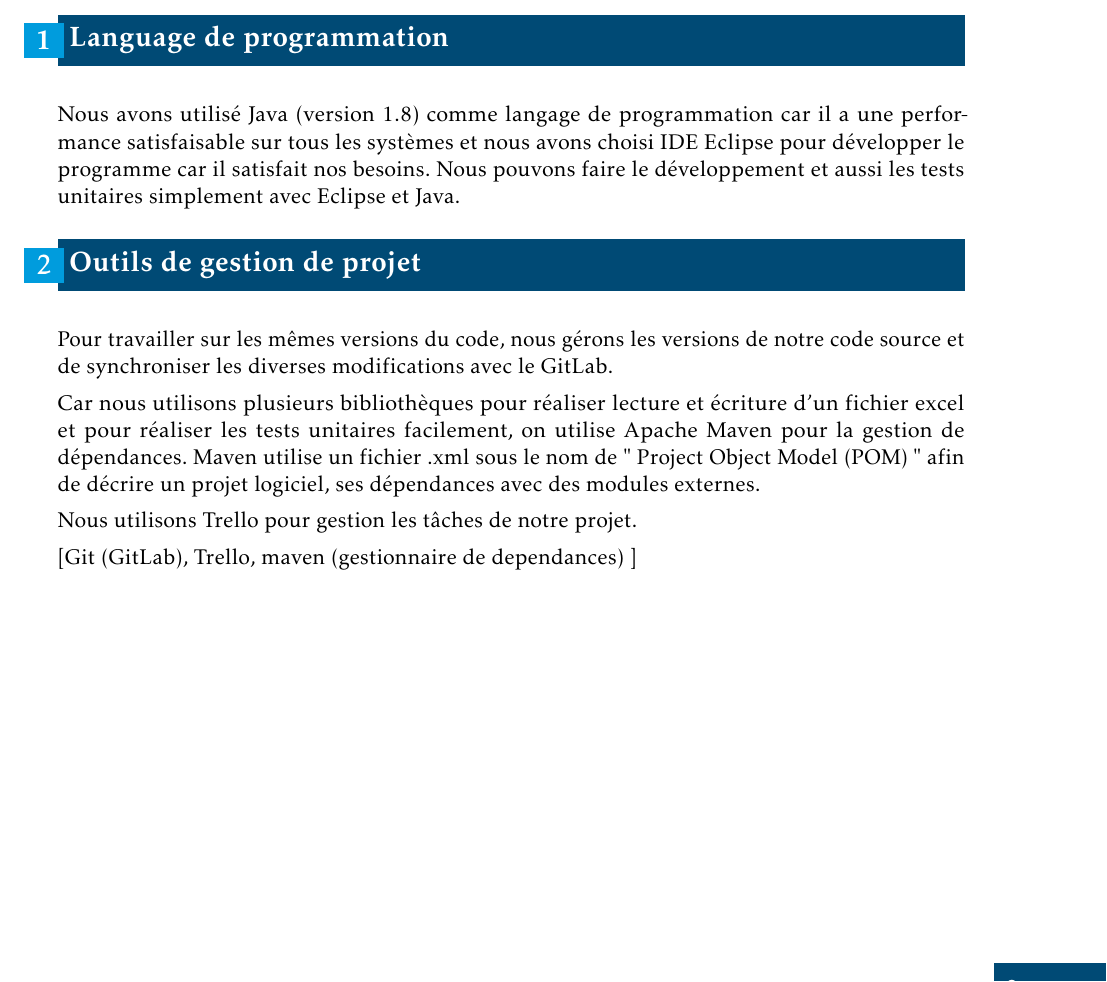
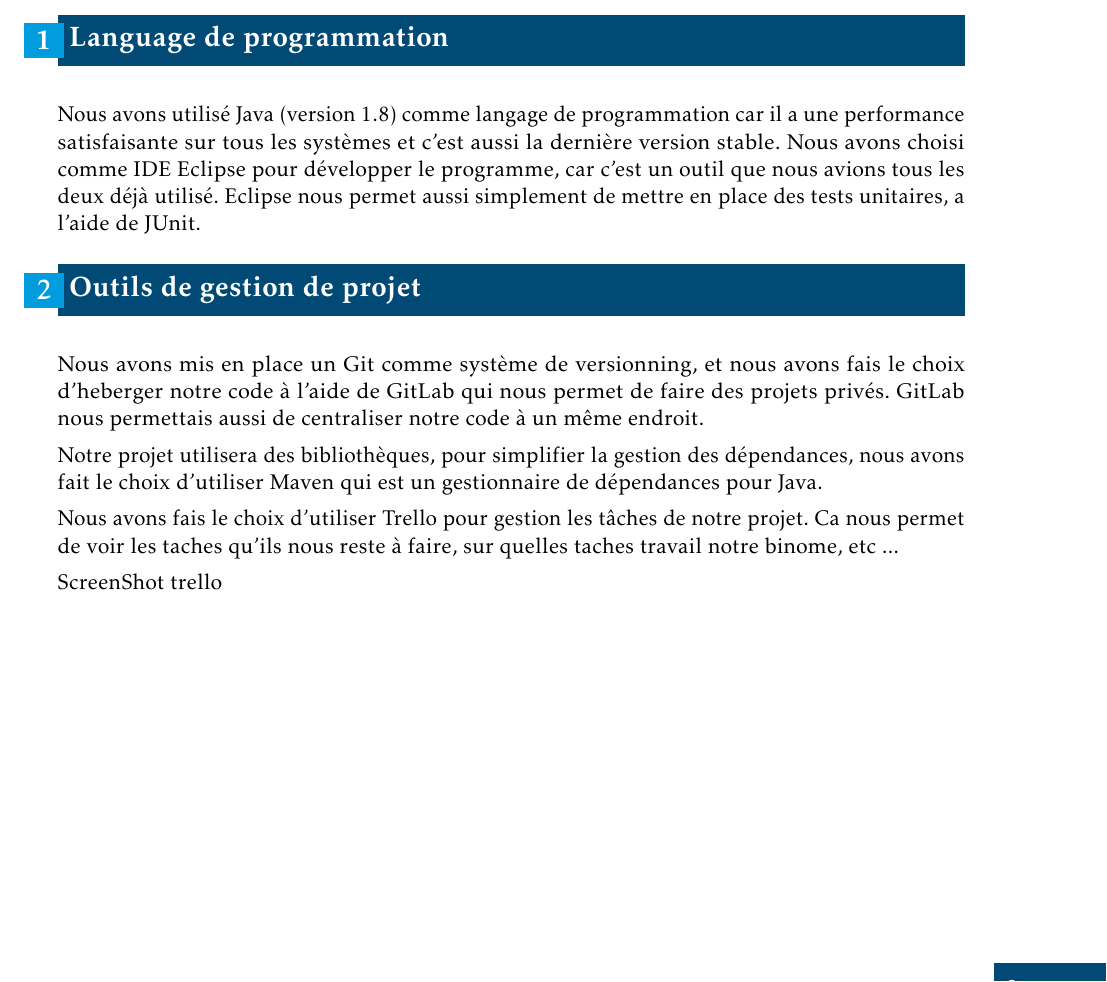
Before and after one commit to penghanyuan/Planning, a LaTeX thesis (Rapport-LaTeX/Rapport.tex): part of page 8 of 18, cut so that both start at the same text. The pictures show the PDF file Rapport-LaTeX/Rapport.pdf that the author committed with the source.

Commit message:
up rapport

```diff
--- a/Rapport-LaTeX/Rapport.tex
+++ b/Rapport-LaTeX/Rapport.tex
@@ -29,19 +29,27 @@
 	% zone du contenu du document
 	\chapter{Introduction}
 	\section{Présentation du projet}
-	L’objectif de projet est de développer un programme qui devra créer un fond de planning en Excel afin de faciliter la création des emplois du temps. Grossièrement, le fond de de planning se présente comme un quadrillage avec en ligne les cours (CM, TD, TP) et en colonne les semaines. Des formules de calculs sont ajoutées à certaines cases afin de comptabiliser les heures placées. Le programme prendra en entrée un fichier excel (ou au pire csv) contenant une maquette et les enseignants affectés. Il fournira en sortie un fichier excel.
+	L’objectif de projet est de développer un programme qui devra créer un fond de planning en Excel afin de faciliter la création des emplois du temps.
+	Grossièrement, le fond de de planning se présente comme un quadrillage avec en ligne les cours (CM, TD, TP) et en colonne les semaines.
+	Des formules de calculs sont ajoutées à certaines cases afin de comptabiliser les heures placées.
+	Le programme prendra en entrée un fichier excel (ou au pire csv) contenant une maquette et les enseignants affectés. Il fournira en sortie un fichier excel.
+
 	\chapter{Environnement de développement}
 	\section{Language de programmation}
-	Nous avons utilisé Java (version 1.8) comme langage de programmation car il a une performance satisfaisable sur tous les systèmes et nous avons choisi IDE Eclipse pour développer le programme car il satisfait nos besoins. Nous pouvons faire le développement et aussi les tests unitaires simplement avec Eclipse et Java.
+	Nous avons utilisé Java (version 1.8) comme langage de programmation car il a une performance satisfaisante sur tous les systèmes et c'est aussi la dernière version stable.
+	Nous avons choisi comme IDE Eclipse pour développer le programme, car c'est un outil que nous avions tous les deux déjà utilisé.
+	Eclipse nous permet aussi simplement de mettre en place des tests unitaires, a l'aide de JUnit.
+	%Nous pouvons faire le développement et aussi les tests unitaires simplement avec Eclipse et Java, de plus c'est avec cet outils que nous avions l'habitude de travailler.
 
 	\section{Outils de gestion de projet}
-	Pour travailler sur les mêmes versions du code, nous gérons les versions de notre code source et de synchroniser les diverses modifications avec le GitLab.
+	Nous avons mis en place un Git comme système de versionning, et nous avons fais le choix d'heberger notre code à l'aide de GitLab qui nous permet de faire des projets privés. GitLab nous permettais aussi de centraliser notre code à un même endroit.
 
-	Car nous utilisons plusieurs bibliothèques pour réaliser lecture et écriture d'un fichier excel et pour réaliser les tests unitaires facilement, on utilise Apache Maven pour la gestion de dépendances. Maven utilise un fichier .xml sous le nom de " Project Object Model (POM) " afin de décrire un projet logiciel, ses dépendances avec des modules externes.
+	Notre projet utilisera des bibliothèques, pour simplifier la gestion des dépendances, nous avons fait le choix d'utiliser Maven qui est un gestionnaire de dépendances pour Java.
 
-	Nous utilisons Trello pour gestion les tâches de notre projet.
+	Nous avons fais le choix d'utiliser Trello pour gestion les tâches de notre projet.
+	Ca nous permet de voir les taches qu'ils nous reste à faire, sur quelles taches travail notre binome, etc ...
 
-	[Git (GitLab), Trello, maven (gestionnaire de dependances) ]
+	ScreenShot trello
 
 	\chapter{Étude de projet}
 	\section{Analyse des besoins}
```
Also changed, not shown: Rapport-LaTeX/Rapport.pdf, img/Trello.png (added), 3 other files.
